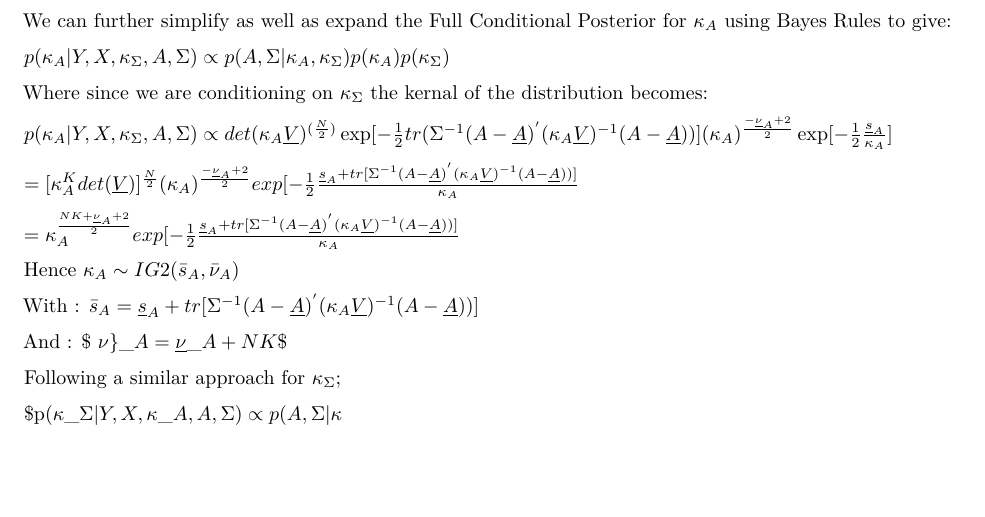
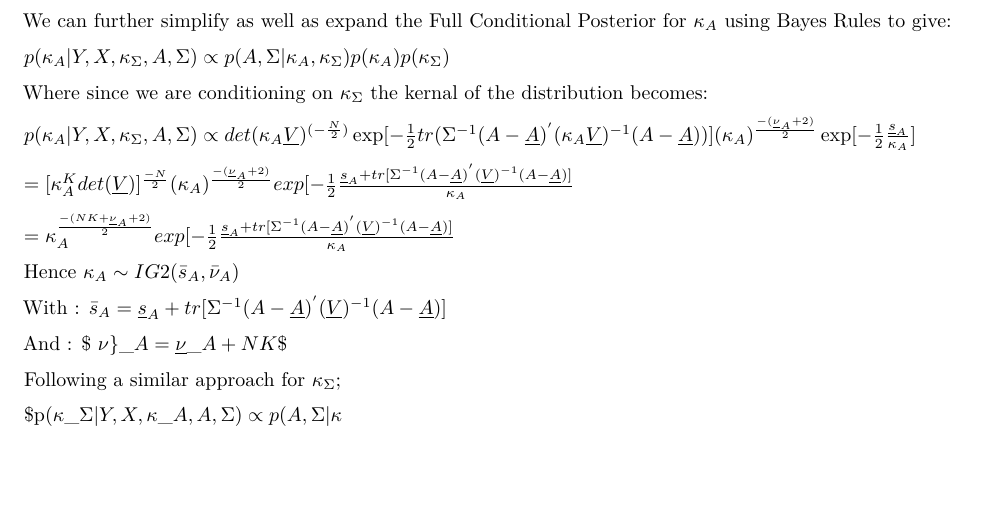
Before and after one commit to gavwilliams/mcxs-a2-g5, an R Markdown document (mcsx-a2-g5 report.Rmd): part of page 10 of 21, cut so that both start at the same text. Rendered offline with R 4.5, knitr and Pandoc, then LaTeX, with nearby package versions; some code elsewhere in the file could not run offline.

Commit message:
Update mcsx-a2-g5 report.Rmd

```diff
--- a/mcsx-a2-g5 report.Rmd
+++ b/mcsx-a2-g5 report.Rmd
@@ -174,15 +174,15 @@ $p(\kappa_A |Y, X,\kappa_\Sigma,A,\Sigma) \propto p(A,\Sigma | \kappa_A,\kappa_\
 
 Where since we are conditioning on $\kappa_\Sigma$ the kernal of the distribution becomes:
 
- $p(\kappa_A |Y, X,\kappa_\Sigma,A,\Sigma) \propto det(\kappa_A \underline{V})^{(\frac{N}{2})}\exp[-\frac{1}{2}tr(\Sigma^{-1}(A-\underline{A})^{'}(\kappa_A \underline{V})^{-1}(A-\underline{A}))](\kappa_A)^\frac{-\underline{\nu}_A+2}{2}\exp[-\frac{1}{2}\frac{\underline{s}_A}{\kappa_A}]$
+ $p(\kappa_A |Y, X,\kappa_\Sigma,A,\Sigma) \propto det(\kappa_A \underline{V})^{(-\frac{N}{2})}\exp[-\frac{1}{2}tr(\Sigma^{-1}(A-\underline{A})^{'}(\kappa_A \underline{V})^{-1}(A-\underline{A}))](\kappa_A)^\frac{-(\underline{\nu}_A+2)}{2}\exp[-\frac{1}{2}\frac{\underline{s}_A}{\kappa_A}]$
 
-$= [\kappa_A^Kdet(\underline{V})]^\frac{N}{2}(\kappa_A)^\frac{-\underline{\nu}_A+2}{2}exp[-\frac{1}{2}\frac{\underline{s}_A + tr[\Sigma^{-1}(A-\underline{A})^{'}(\kappa_A \underline{V})^{-1}(A-\underline{A}))]}{\kappa_A}$
+$= [\kappa_A^Kdet(\underline{V})]^\frac{-N}{2}(\kappa_A)^\frac{-(\underline{\nu}_A+2)}{2}exp[-\frac{1}{2}\frac{\underline{s}_A + tr[\Sigma^{-1}(A-\underline{A})^{'}( \underline{V})^{-1}(A-\underline{A})]}{\kappa_A}$
 
-$= \kappa_A^\frac{NK+\underline{\nu}_A+2}{2}exp[-\frac{1}{2}\frac{\underline{s}_A + tr[\Sigma^{-1}(A-\underline{A})^{'}(\kappa_A \underline{V})^{-1}(A-\underline{A}))]}{\kappa_A}$
+$= \kappa_A^\frac{-(NK+\underline{\nu}_A+2)}{2}exp[-\frac{1}{2}\frac{\underline{s}_A + tr[\Sigma^{-1}(A-\underline{A})^{'}( \underline{V})^{-1}(A-\underline{A})]}{\kappa_A}$
 
 Hence $\kappa_A \sim IG2(\bar{s}_A,\bar{\nu}_A)$
 
-With : $\bar{s}_A =  \underline{s}_A + tr[\Sigma^{-1}(A-\underline{A})^{'}(\kappa_A \underline{V})^{-1}(A-\underline{A}))]$
+With : $\bar{s}_A =  \underline{s}_A + tr[\Sigma^{-1}(A-\underline{A})^{'}( \underline{V})^{-1}(A-\underline{A})]$
 
 And : $ \bar{\nu}_A = \underline{\nu}_A +NK$
 
```
